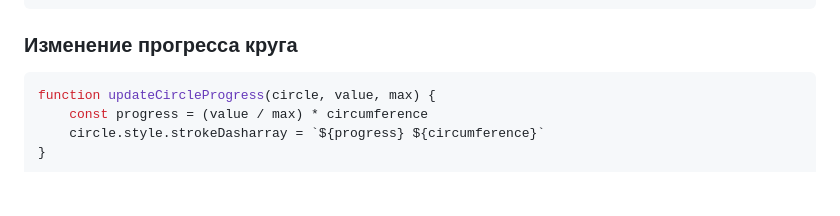
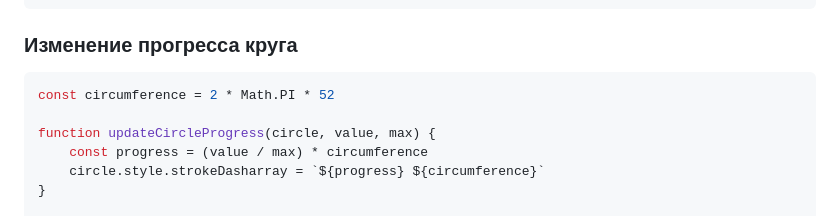
Before and after one commit to 31ISR/uidev-lab17-mut, a Markdown page: README.md, the part around the change. Drawn GitHub-style; blank space fills up the shorter version.

````diff
--- a/README.md
+++ b/README.md
@@ -55,6 +55,8 @@ function updateClock() {
 ### Изменение прогресса круга
 
 ```JavaScript
+const circumference = 2 * Math.PI * 52
+
 function updateCircleProgress(circle, value, max) {
     const progress = (value / max) * circumference
     circle.style.strokeDasharray = `${progress} ${circumference}`
````
